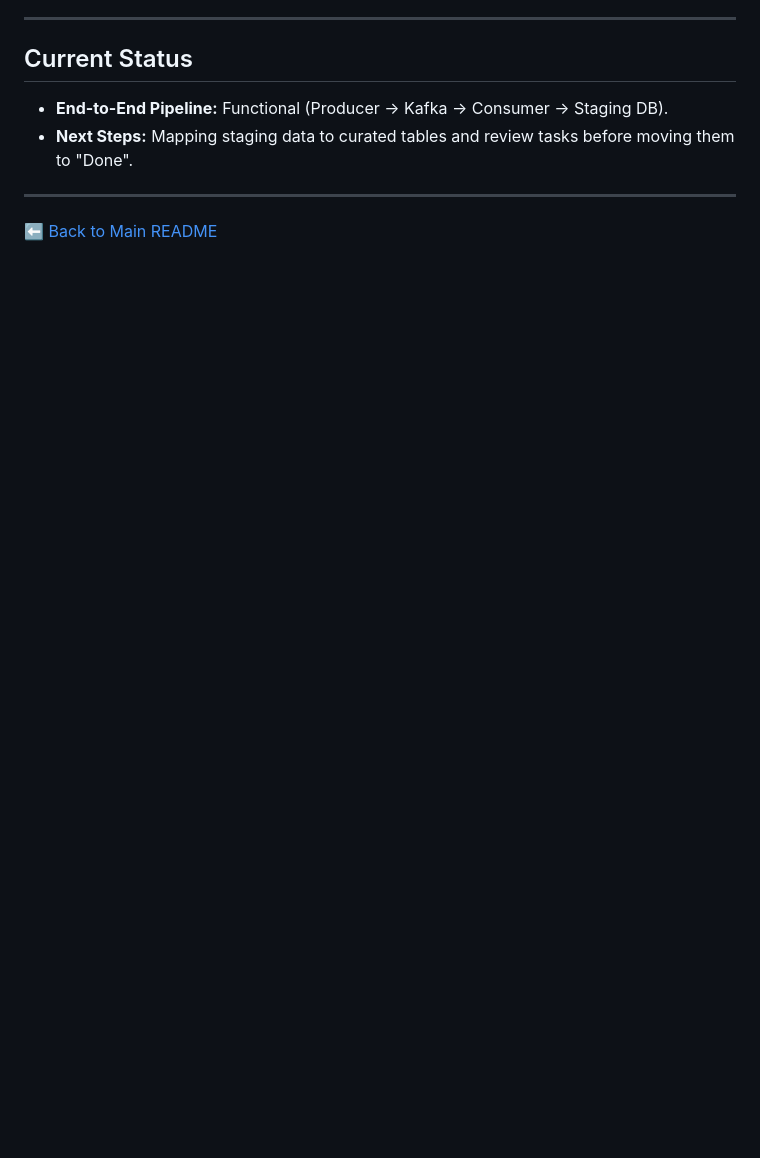
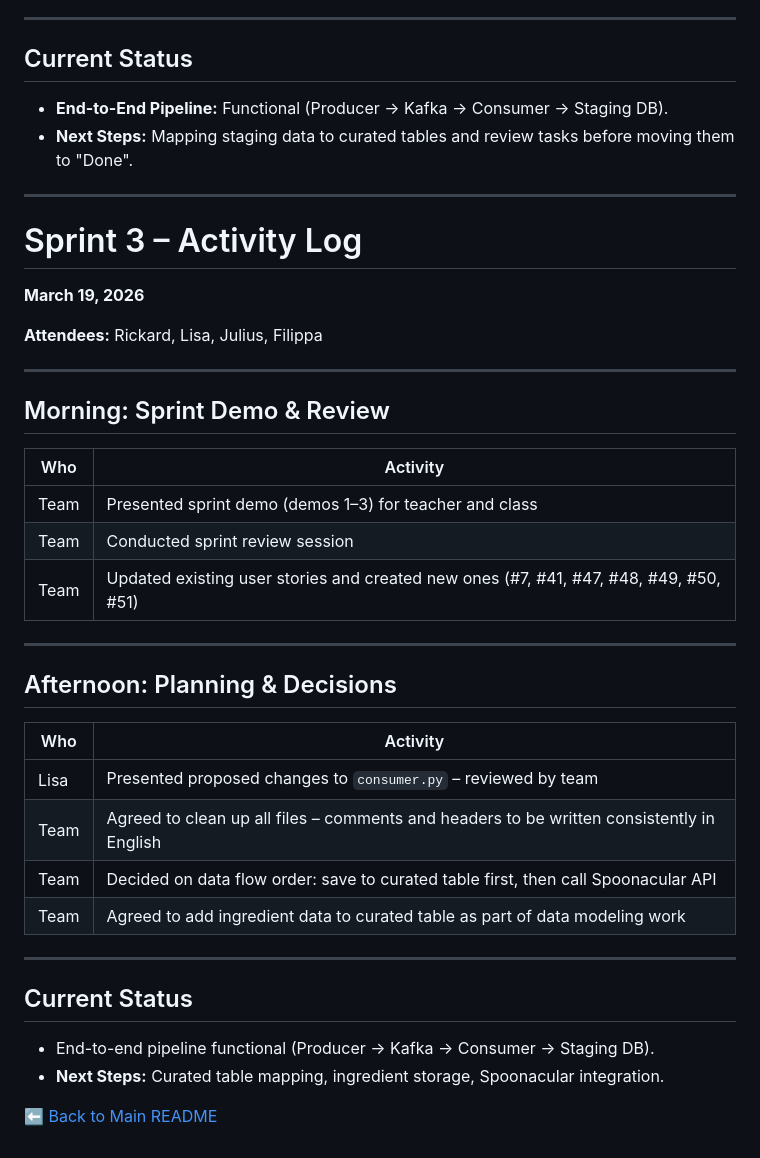
Before and after one commit to LisaYllander92/LAB2_Data_platform_FoodHub, a Markdown page: docs/sprint3_activity_log.md, the part around the change. Rendered like a GitHub page; blank space fills up the shorter version.

Commit message:
chore: sprint 3_full_documentation

```diff
--- a/docs/sprint3_activity_log.md
+++ b/docs/sprint3_activity_log.md
@@ -126,4 +126,36 @@ The team focused on resolving critical infrastructure and data ingestion issues.
 * **Next Steps:** Mapping staging data to curated tables and review tasks before moving them to "Done".
 
 ---
+
+# Sprint 3 – Activity Log
+**March 19, 2026**
+
+**Attendees:** Rickard, Lisa, Julius, Filippa
+
+---
+
+## Morning: Sprint Demo & Review
+| Who | Activity |
+|-----|----------|
+| Team | Presented sprint demo (demos 1–3) for teacher and class |
+| Team | Conducted sprint review session |
+| Team | Updated existing user stories and created new ones (#7, #41, #47, #48, #49, #50, #51) |
+
+---
+
+## Afternoon: Planning & Decisions
+| Who | Activity |
+|-----|----------|
+| Lisa | Presented proposed changes to `consumer.py` – reviewed by team |
+| Team | Agreed to clean up all files – comments and headers to be written consistently in English |
+| Team | Decided on data flow order: save to curated table first, then call Spoonacular API |
+| Team | Agreed to add ingredient data to curated table as part of data modeling work |
+
+---
+
+## Current Status
+* End-to-end pipeline functional (Producer → Kafka → Consumer → Staging DB).
+* **Next Steps:** Curated table mapping, ingredient storage, Spoonacular integration.
+
+
 [⬅ Back to Main README](../README.md)
```
Also changed, not shown: docs/sprint3_retrospective.md (+59 -0 lines).
